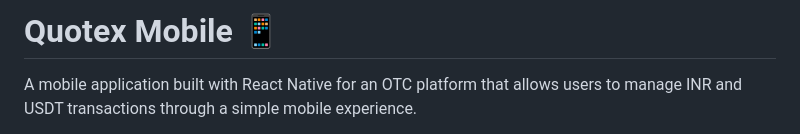
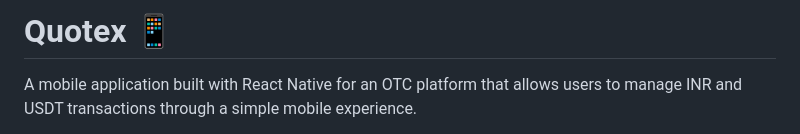
Before and after one commit to AswinKaruppiah/otc-app, a Markdown page: README.md, the part around the change. GitHub-like rendering.

```diff
--- a/README.md
+++ b/README.md
@@ -1,4 +1,4 @@
-# Quotex Mobile 📱
+# Quotex 📱
 
 A mobile application built with React Native for an OTC platform that allows users to manage INR and USDT transactions through a simple mobile experience.
 
```
